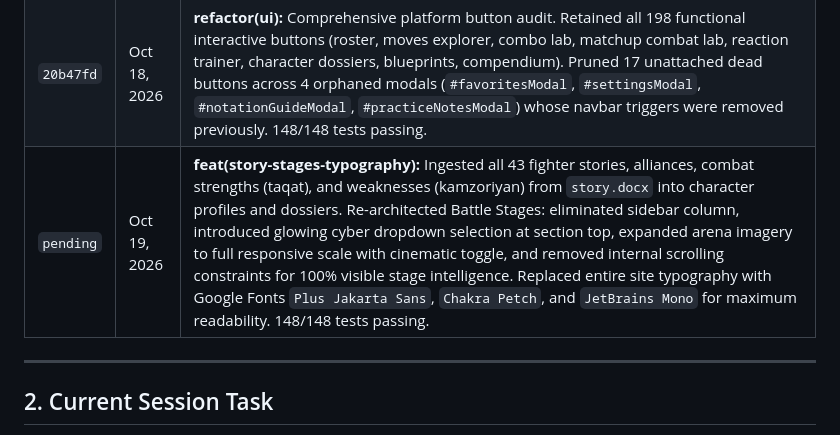
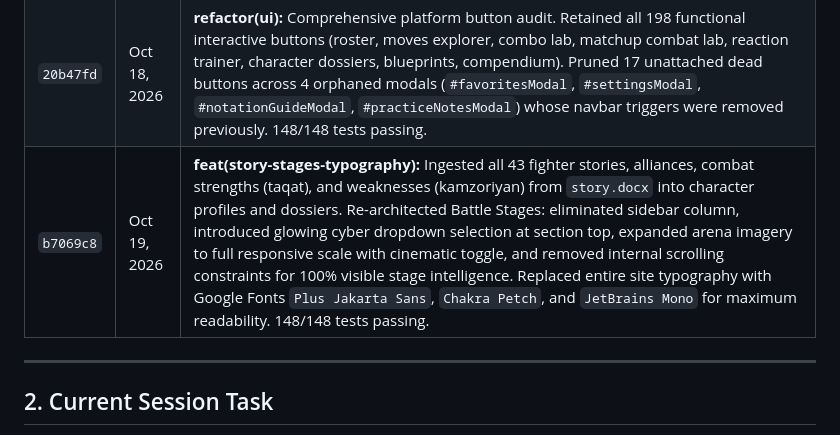
Before and after one commit to asadchaudhary27/tekken-8-movepedia, a Markdown page: docs/WORKLOG.md, the part around the change. GitHub-like rendering.

Commit message:
docs: finalize commit hash in WORKLOG.md

```diff
--- a/docs/WORKLOG.md
+++ b/docs/WORKLOG.md
@@ -22,7 +22,7 @@
 | `ac9957d` | Oct 18, 2026 | **feat(ui-kinetic-blob):** Integrated user-requested kinetic roll flip buttons (`border-radius: 2rem`, `#3653f8` royal blue, staggered cascading `.span-mother` / `.span-mother2` letter roll) across hero CTAs and fighter action buttons. Implemented animated plasma blob bounce card architecture (`@keyframes blob-bounce 5s infinite ease`, `border-radius: 14px`, backdrop-filtered `.bg` plate with moving crimson/blue aura perimeter) across all 43 fighter roster cards. Set move cards to full width (1 per line). Removed Guide & right-side buttons from navbar. Zero-scroll 2-column stage selector. 148/148 tests passing. |
 | `a49bf32` | Oct 18, 2026 | **feat(ui-notation-icons-ribbon):** Integrated authentic fighting game SVG icons (`1.svg`, `2.svg`, `3.svg`, `4.svg`, combinations `1+2`, `1+3`, `1+4`, `2+3`, `2+4`, `3+4`, `1+2+3+4`, directions `f`, `d`, `b`, `u`, diagonals `df`, `db`, `uf`, `ub`, `n` neutral star, `tornado`, `heat`, `power-crush`, `rage-art`, `follow.svg` step chevrons, and PS/Xbox controller icons) into notation engine and Combo Input Guide HUD. Zero mapping error constraint strictly verified. Enlarged Quick Ribbon cards (`.carousel-fighter-card` min-width 110px, avatar 82px x 82px, smooth hover transitions, clear archetype style subtitles, full responsive visibility). 148/148 tests passing. |
 | `20b47fd` | Oct 18, 2026 | **refactor(ui):** Comprehensive platform button audit. Retained all 198 functional interactive buttons (roster, moves explorer, combo lab, matchup combat lab, reaction trainer, character dossiers, blueprints, compendium). Pruned 17 unattached dead buttons across 4 orphaned modals (`#favoritesModal`, `#settingsModal`, `#notationGuideModal`, `#practiceNotesModal`) whose navbar triggers were removed previously. 148/148 tests passing. |
-| `pending` | Oct 19, 2026 | **feat(story-stages-typography):** Ingested all 43 fighter stories, alliances, combat strengths (taqat), and weaknesses (kamzoriyan) from `story.docx` into character profiles and dossiers. Re-architected Battle Stages: eliminated sidebar column, introduced glowing cyber dropdown selection at section top, expanded arena imagery to full responsive scale with cinematic toggle, and removed internal scrolling constraints for 100% visible stage intelligence. Replaced entire site typography with Google Fonts `Plus Jakarta Sans`, `Chakra Petch`, and `JetBrains Mono` for maximum readability. 148/148 tests passing. |
+| `b7069c8` | Oct 19, 2026 | **feat(story-stages-typography):** Ingested all 43 fighter stories, alliances, combat strengths (taqat), and weaknesses (kamzoriyan) from `story.docx` into character profiles and dossiers. Re-architected Battle Stages: eliminated sidebar column, introduced glowing cyber dropdown selection at section top, expanded arena imagery to full responsive scale with cinematic toggle, and removed internal scrolling constraints for 100% visible stage intelligence. Replaced entire site typography with Google Fonts `Plus Jakarta Sans`, `Chakra Petch`, and `JetBrains Mono` for maximum readability. 148/148 tests passing. |
 
 ---
 
```
